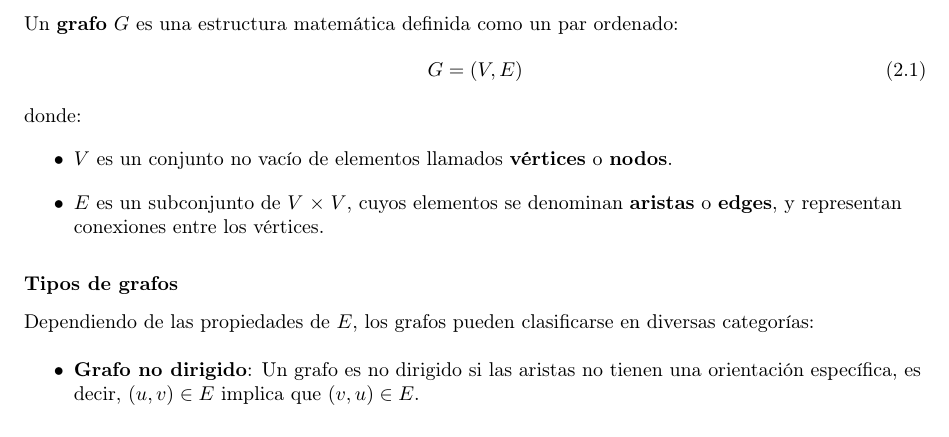
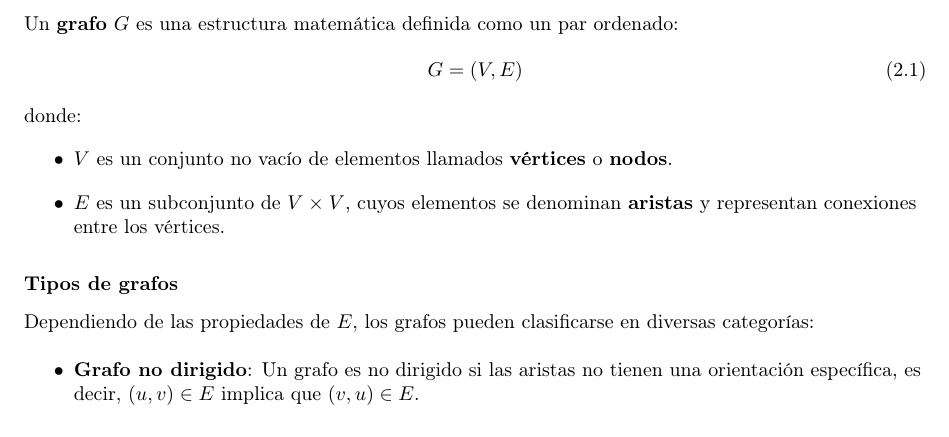
Before and after one commit to Betancourt1/tesis, a LaTeX thesis (Latex/Tesis/main.tex): part of page 5 of 14, cut so that both start at the same text. Compiled offline with pdfLaTeX.

Commit message:
txs auto checkin

```diff
--- a/Latex/Tesis/main.tex
+++ b/Latex/Tesis/main.tex
@@ -71,7 +71,7 @@
 			donde:
 			\begin{itemize}
 				\item $V$ es un conjunto no vacío de elementos llamados \textbf{vértices} o \textbf{nodos}.
-				\item $E$ es un subconjunto de $V \times V$, cuyos elementos se denominan \textbf{aristas} o \textbf{edges}, y representan conexiones entre los vértices.
+				\item $E$ es un subconjunto de $V \times V$, cuyos elementos se denominan \textbf{aristas} y representan conexiones entre los vértices.
 			\end{itemize}
 
 				\subsubsection{Tipos de grafos}
```
